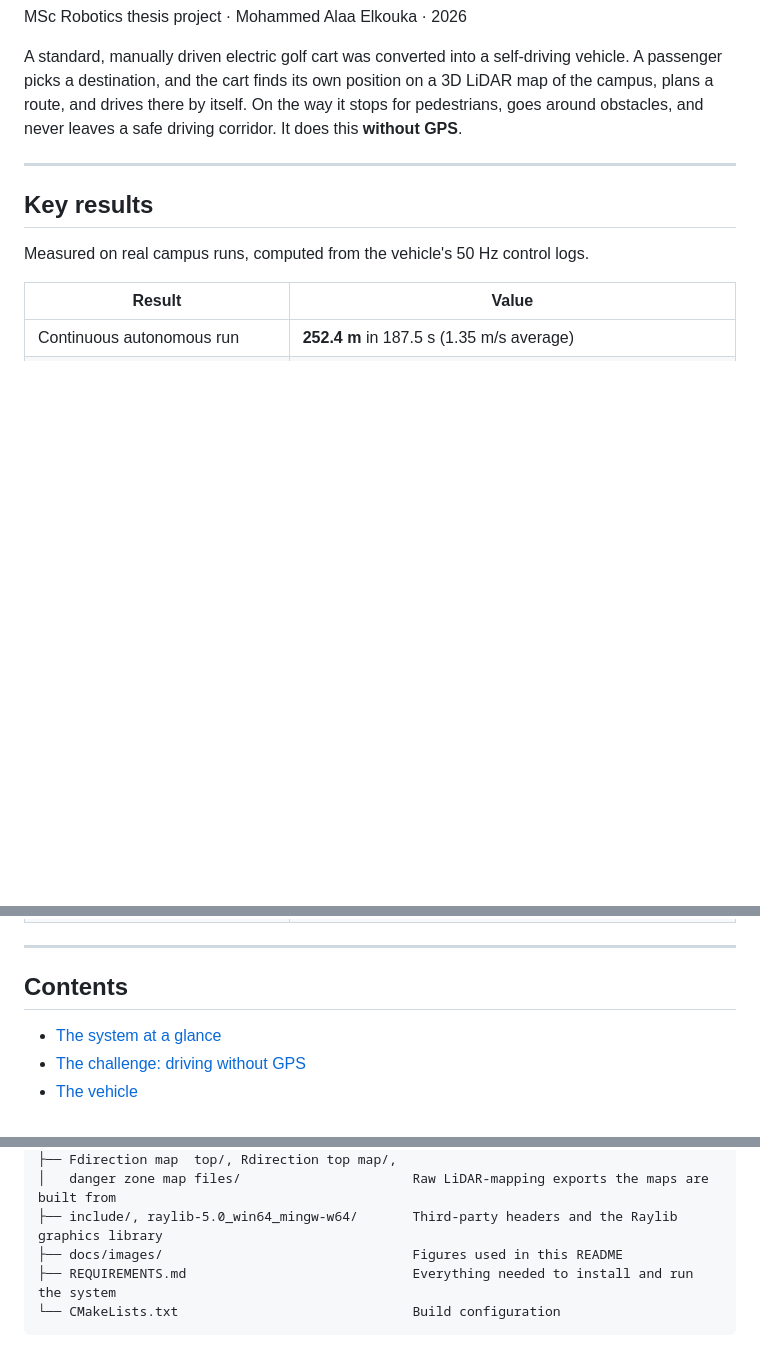
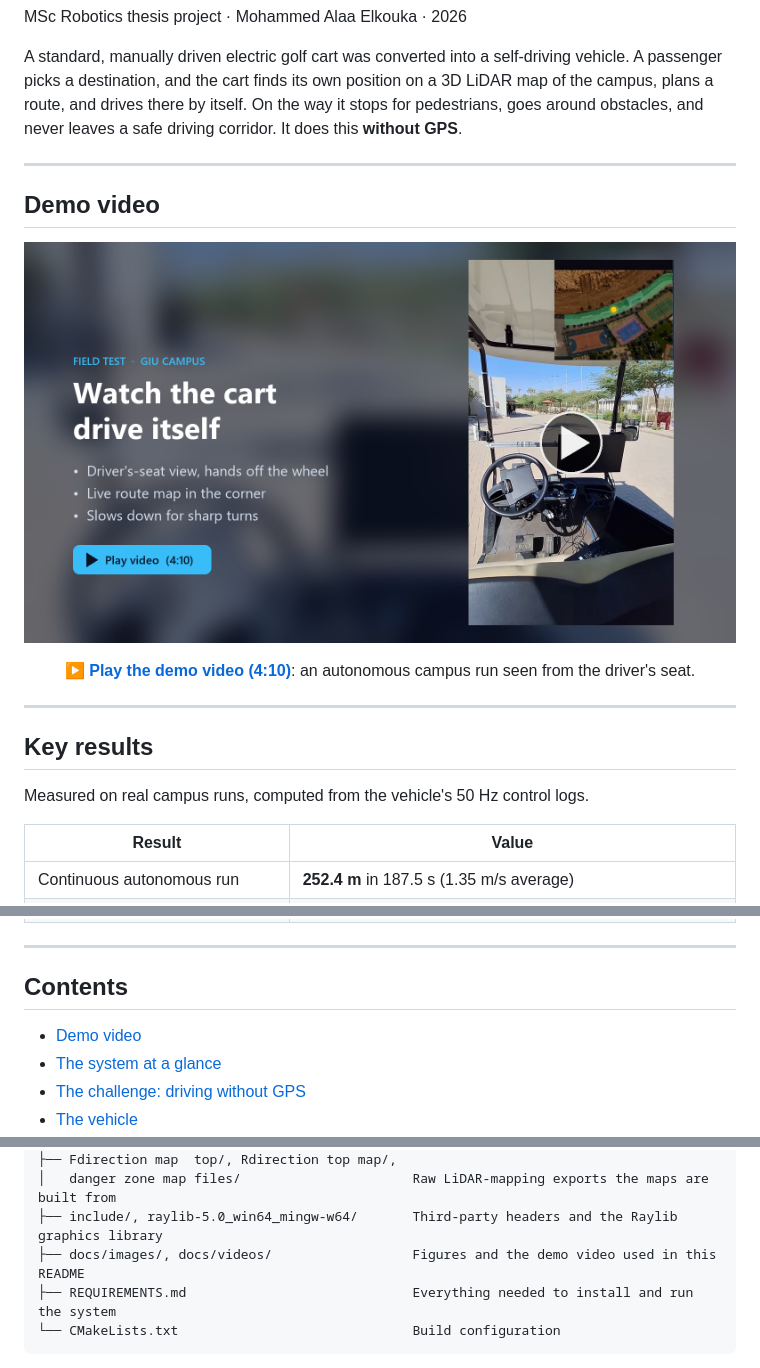
Before and after one commit to muhammedelkouka/autonomous-golf-cart, a Markdown page: README.md, 3 parts joined by grey strips. Drawn GitHub-style; pictures changed too: docs/images/demo_poster.png (added); blank space fills up the shorter version.

Commit message:
Add campus demo video to README
Compressed field-test video (720p H.264, 61 MB) with a preview card
at the top of the README.

````diff
--- a/README.md
+++ b/README.md
@@ -23,6 +23,16 @@ around obstacles, and never leaves a safe driving corridor. It does this **witho
 
 ---
 
+## Demo video
+
+<p align="center">
+  <a href="docs/videos/demo.mp4"><img src="docs/images/demo_poster.png" width="820" alt="Demo video: the cart driving itself on the GIU campus"></a>
+</p>
+
+<p align="center"><b><a href="docs/videos/demo.mp4">▶ Play the demo video (4:10)</a></b>: an autonomous campus run seen from the driver's seat.</p>
+
+---
+
 ## Key results
 
 Measured on real campus runs, computed from the vehicle's 50 Hz control logs.
@@ -42,6 +52,7 @@ Measured on real campus runs, computed from the vehicle's 50 Hz control logs.
 
 ## Contents
 
+- [Demo video](#demo-video)
 - [The system at a glance](#the-system-at-a-glance)
 - [The challenge: driving without GPS](#the-challenge-driving-without-gps)
 - [The vehicle](#the-vehicle)
@@ -435,7 +446,7 @@ motivates adding encoders.
 ├── Fdirection map  top/, Rdirection top map/,
 │   danger zone map files/                      Raw LiDAR-mapping exports the maps are built from
 ├── include/, raylib-5.0_win64_mingw-w64/       Third-party headers and the Raylib graphics library
-├── docs/images/                                Figures used in this README
+├── docs/images/, docs/videos/                  Figures and the demo video used in this README
 ├── REQUIREMENTS.md                             Everything needed to install and run the system
 └── CMakeLists.txt                              Build configuration
 ```
````
Also changed, not shown: 1 other file.
